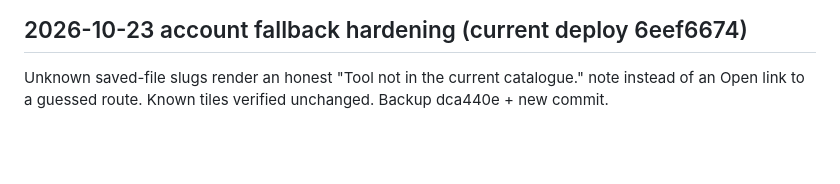
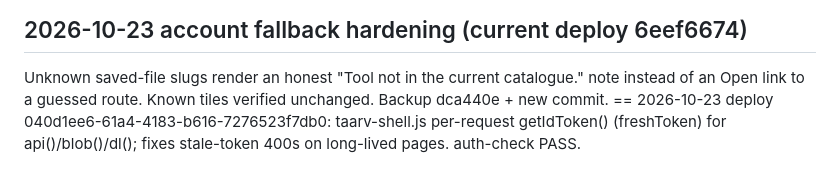
Before and after one commit to sonarkatta/nelvo-preview, a Markdown page: deploy/KNOWN-GOOD.md, the part around the change. Drawn GitHub-style; blank space fills up the shorter version.

Commit message:
KNOWN-GOOD: 040d1ee6

```diff
--- a/deploy/KNOWN-GOOD.md
+++ b/deploy/KNOWN-GOOD.md
@@ -122,3 +122,4 @@ Wave 3 part 3 (Oct 23 ~20:41-20:56 IST): pdf-studio split (2 fresh synthetic pag
 
 ## 2026-10-23 account fallback hardening (current deploy 6eef6674)
 Unknown saved-file slugs render an honest "Tool not in the current catalogue." note instead of an Open link to a guessed route. Known tiles verified unchanged. Backup dca440e + new commit.
+== 2026-10-23 deploy 040d1ee6-61a4-4183-b616-7276523f7db0: taarv-shell.js per-request getIdToken() (freshToken) for api()/blob()/dl(); fixes stale-token 400s on long-lived pages. auth-check PASS.
```
